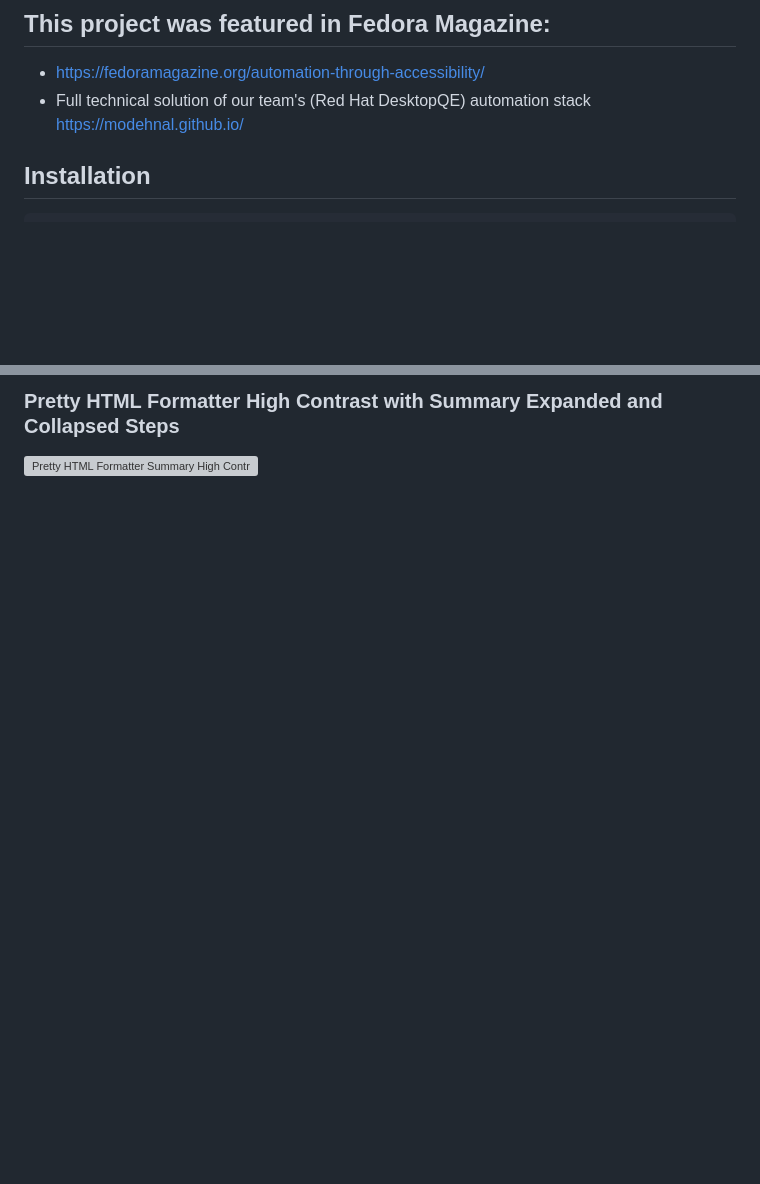
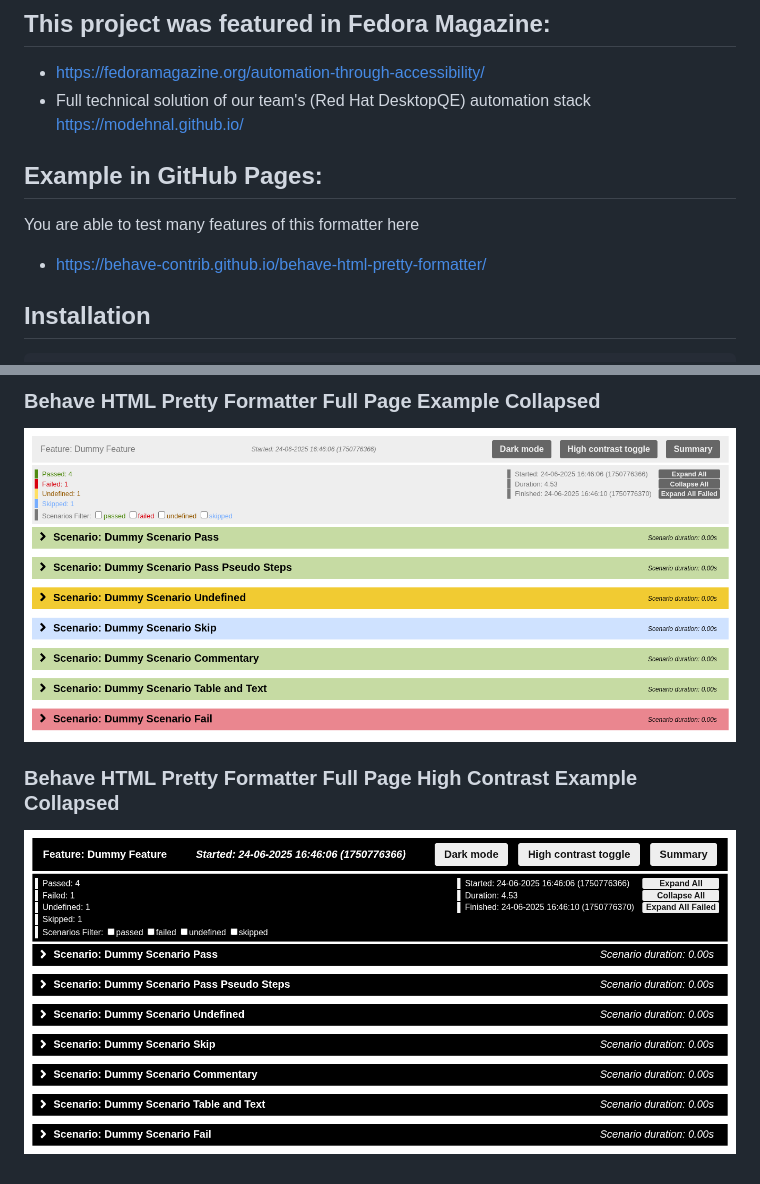
Before and after one commit to behave-contrib/behave-html-pretty-formatter, a Markdown page: README.md, 2 parts joined by grey strips. Drawn GitHub-style; blank space fills up the shorter version; grey boxes are pictures that could not be loaded.

```diff
--- a/README.md
+++ b/README.md
@@ -7,6 +7,12 @@
 ## This project was featured in Fedora Magazine:
   - https://fedoramagazine.org/automation-through-accessibility/
   - Full technical solution of our team's (Red Hat DesktopQE) automation stack https://modehnal.github.io/
+
+
+## Example in GitHub Pages:
+
+You are able to test many features of this formatter here
+  - https://behave-contrib.github.io/behave-html-pretty-formatter/
 
 
 ## Installation
@@ -396,4 +434,8 @@ tox -e minify
 
-### Pretty HTML Formatter High Contrast with Summary Expanded and Collapsed Steps
+### Behave HTML Pretty Formatter Full Page Example Collapsed
 
-![Pretty HTML Formatter Summary High Contrast](design/summary_collapsed_high_contrast_example.png)
+![Full Page Example Collapsed](design/full_page_example_collapsed.png)
+
+### Behave HTML Pretty Formatter Full Page High Contrast Example Collapsed
+
+![Full Page Example High Contrast Collapsed](design/full_page_example_high_contrast_collapsed.png)
```
Also changed, not shown: other parts of README.md (+49 -17 lines).
